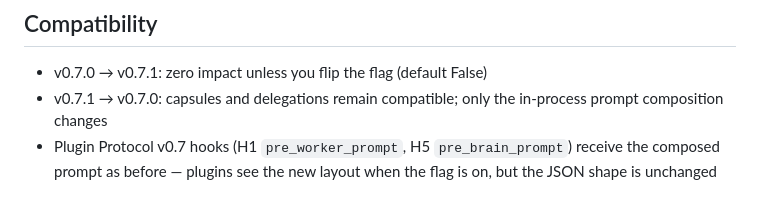
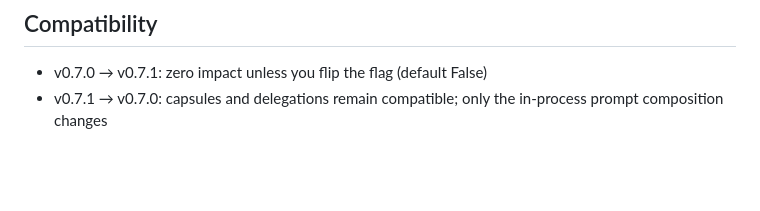
Before and after one commit to Rudekwydra/burnless, a Markdown page: docs/CACHE_PREFIX.md, the part around the change. Drawn GitHub-style; blank space fills up the shorter version.

```diff
--- a/docs/CACHE_PREFIX.md
+++ b/docs/CACHE_PREFIX.md
@@ -95,6 +95,3 @@ to the operator).
 - v0.7.0 → v0.7.1: zero impact unless you flip the flag (default False)
 - v0.7.1 → v0.7.0: capsules and delegations remain compatible; only the
   in-process prompt composition changes
-- Plugin Protocol v0.7 hooks (H1 `pre_worker_prompt`, H5 `pre_brain_prompt`)
-  receive the composed prompt as before — plugins see the new layout
-  when the flag is on, but the JSON shape is unchanged
```
Also changed, not shown: PLUGIN_PROTOCOL.md (+8 -2 lines).
